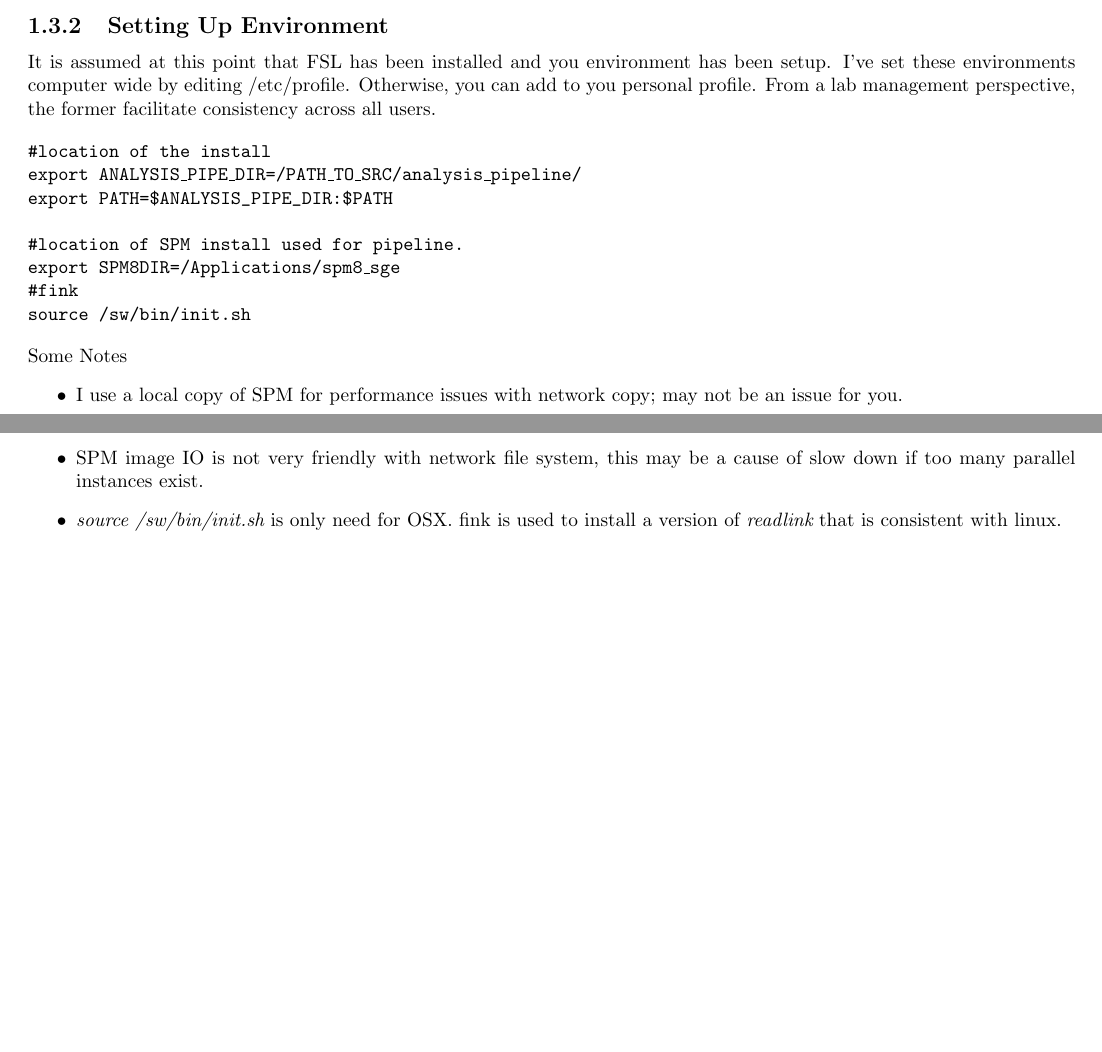
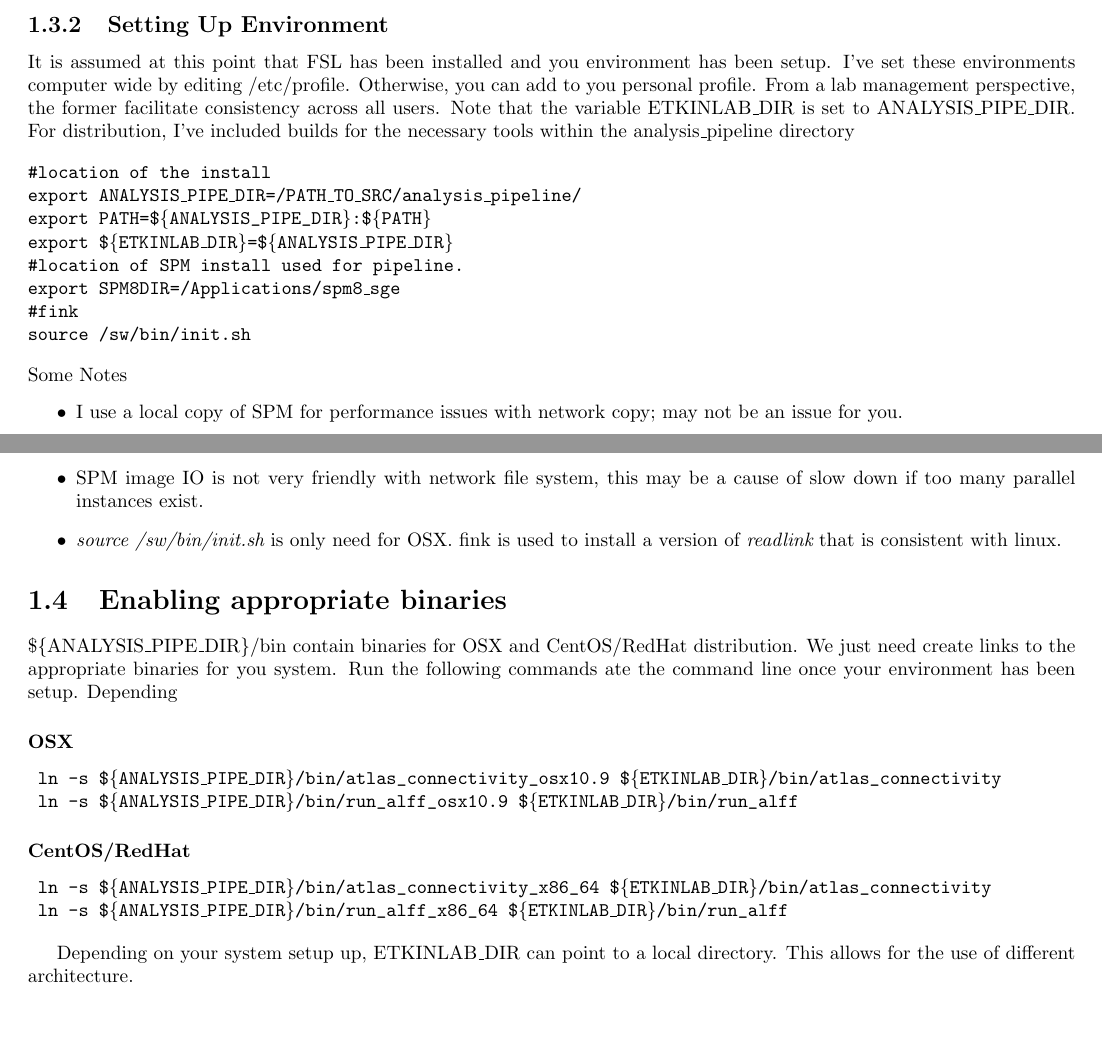
Before and after one commit to djo155/analysis_pipeline, a LaTeX document (docs/user_guide.tex): two parts of pages 2 and 3 of 7, joined at a grey line, cut so that both start at the same text. Compiled offline with pdfLaTeX.

Commit message:
update install portion of docs

```diff
--- a/docs/user_guide.tex
+++ b/docs/user_guide.tex
@@ -40,13 +40,13 @@ The file spm\_defaults.m should be used instead of that distributed by spm. Ther
 
 \end{subsection}
 \begin{subsection}{Setting Up Environment }
-It is assumed at this point that FSL has been installed and you environment has been setup. I've set these environments computer wide by editing /etc/profile. Otherwise, you can add to you personal profile. From a lab management perspective, the former facilitate consistency across all users.
+It is assumed at this point that FSL has been installed and you environment has been setup. I've set these environments computer wide by editing /etc/profile. Otherwise, you can add to you personal profile. From a lab management perspective, the former facilitate consistency across all users. Note that the variable ETKINLAB\_DIR is set to ANALYSIS\_PIPE\_DIR. For distribution, I've included builds for the necessary tools within the analysis\_pipeline directory
 
 \begin{alltt}
 #location of the install
 export ANALYSIS\_PIPE\_DIR=/PATH\_TO\_SRC/analysis\_pipeline/
-export PATH=\${ANALYSIS_PIPE_DIR}:\${PATH}
-
+export PATH=\$\{ANALYSIS_PIPE_DIR\}:\$\{PATH\}
+export \$\{ETKINLAB\_DIR\}=\$\{ANALYSIS\_PIPE\_DIR\}
 #location of SPM install used for pipeline.
 export SPM8DIR=/Applications/spm8\_sge
 #fink
@@ -62,6 +62,29 @@ source /sw/bin/init.sh
 
 \end{section}
 
+\begin{section}{Enabling appropriate binaries}
+
+\$\{ANALYSIS\_PIPE\_DIR\}/bin contain binaries for OSX and CentOS/RedHat distribution. We just need create links to the appropriate binaries for you system.
+Run the following commands ate the command line once your environment has been setup. Depending
+\begin{subsubsection}{OSX}
+\begin{alltt}
+	ln -s $\{ANALYSIS\_PIPE\_DIR\}/bin/atlas_connectivity_osx10.9 \$\{ETKINLAB\_DIR\}/bin/atlas_connectivity
+	ln -s $\{ANALYSIS\_PIPE\_DIR\}/bin/run_alff_osx10.9 \$\{ETKINLAB\_DIR\}/bin/run_alff
+\end{alltt}
+\end{subsubsection}
+
+\begin{subsubsection}{CentOS/RedHat}
+\begin{alltt}
+	ln -s $\{ANALYSIS\_PIPE\_DIR\}/bin/atlas_connectivity_x86_64 \$\{ETKINLAB\_DIR\}/bin/atlas_connectivity
+	ln -s $\{ANALYSIS\_PIPE\_DIR\}/bin/run_alff_x86_64 \$\{ETKINLAB\_DIR\}/bin/run_alff
+\end{alltt}
+
+\end{subsubsection}
+
+Depending on your system setup up, ETKINLAB\_DIR can point to a local directory. This allows for the use of different architecture.
+
+
+\end{section}
 
 
 \end{chapter}
```
Also changed, not shown: docs/user_guide.pdf.
